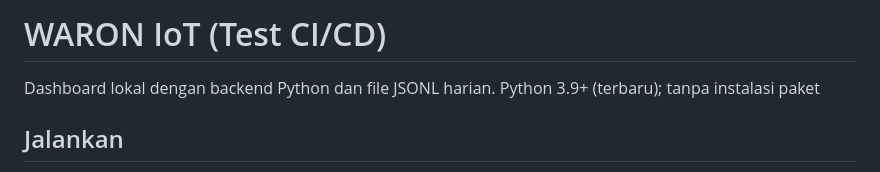
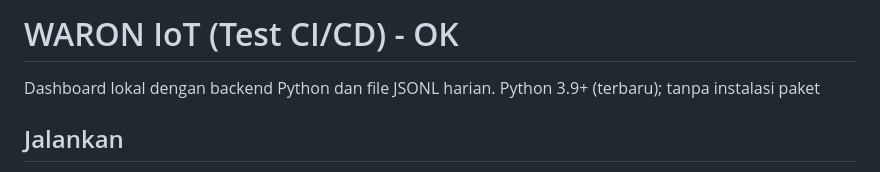
Before and after one commit to waronhospital/waron-iot, a Markdown page: README.md, the part around the change. Rendered like a GitHub page.

```diff
--- a/README.md
+++ b/README.md
@@ -1,4 +1,4 @@
-# WARON IoT (Test CI/CD)
+# WARON IoT (Test CI/CD) - OK
 
 Dashboard lokal dengan backend Python dan file JSONL harian. Python 3.9+ (terbaru); tanpa instalasi paket
 
```
